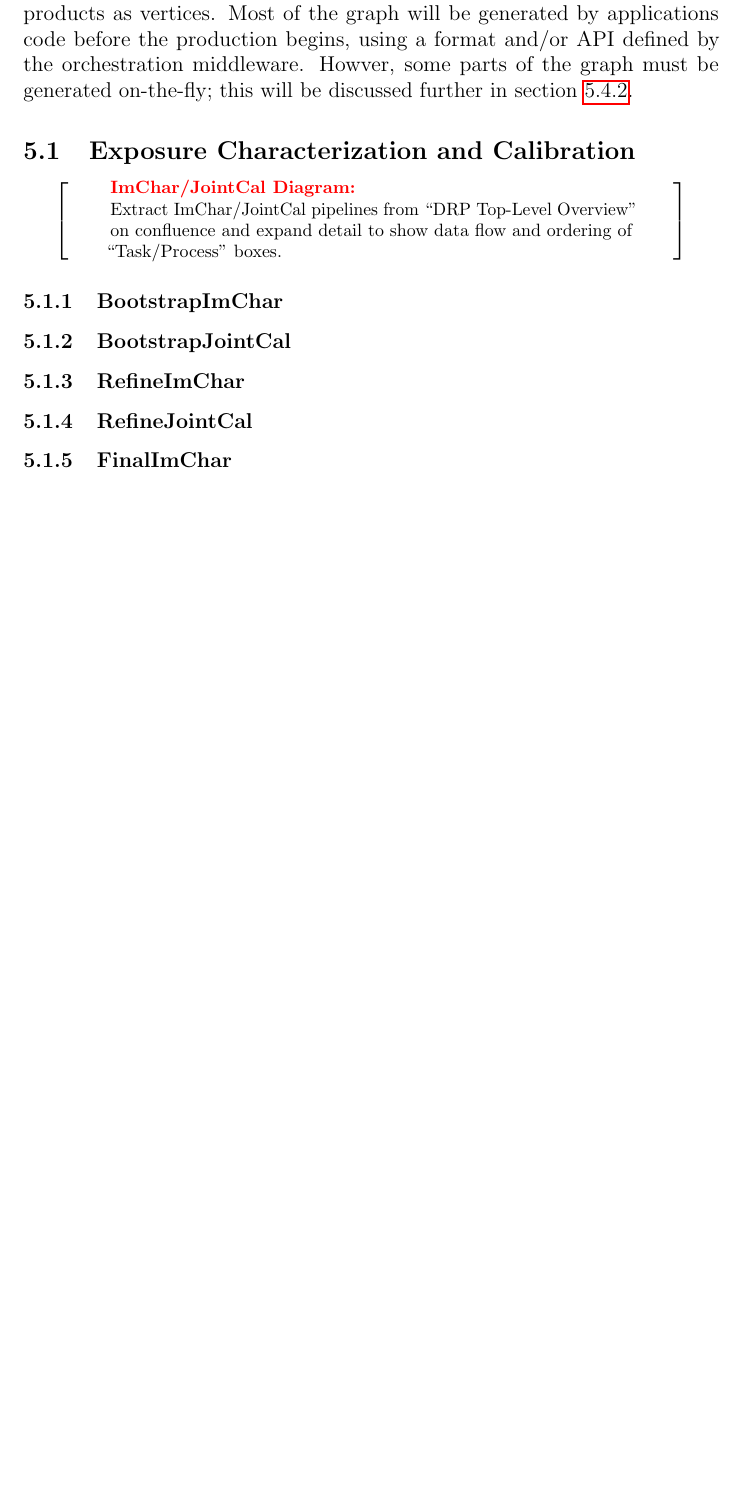
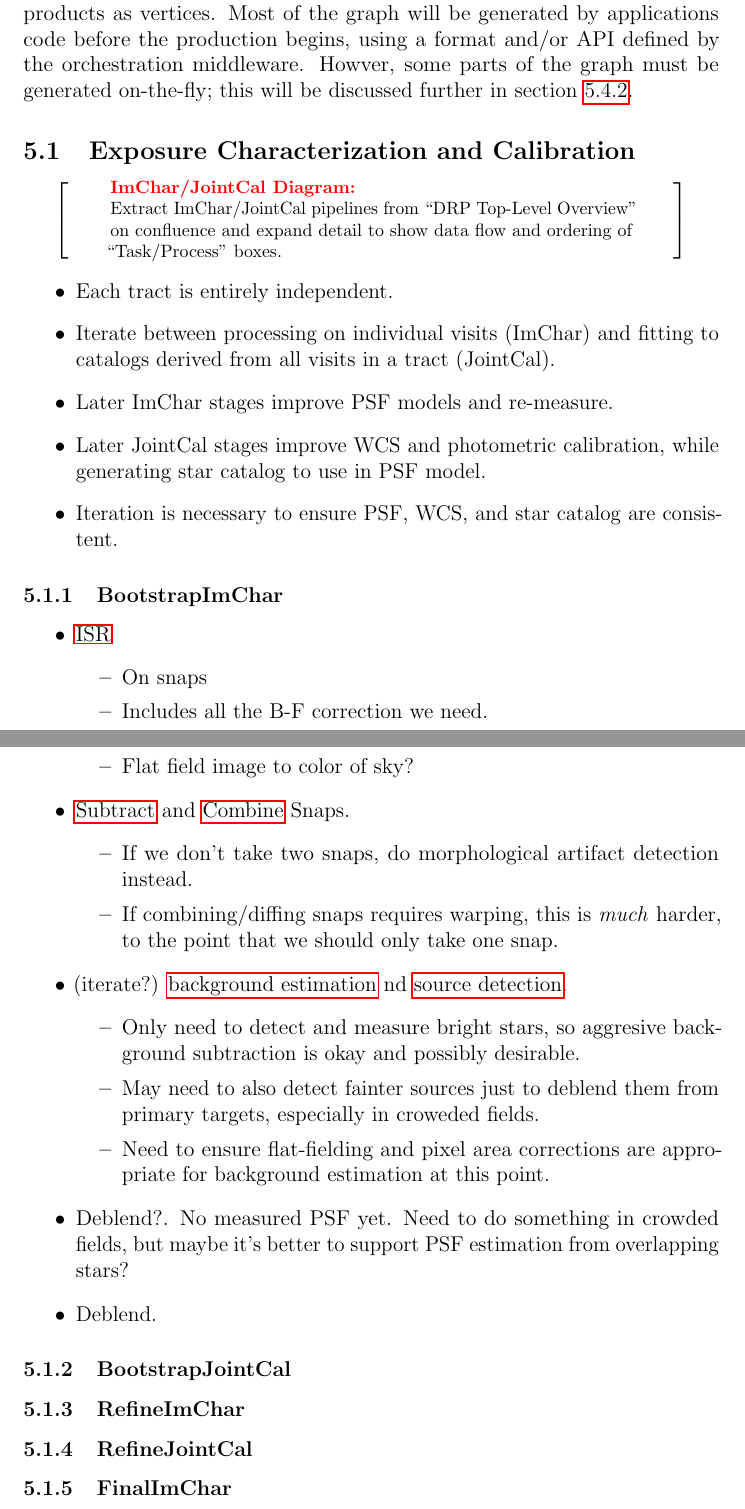
Before and after one commit to lsst/LDM-151, a LaTeX paper (DM_Applications_Design.tex, which reads sections/data_release_production_pipelines.tex): part of page 42 of 79 before the commit and two parts of pages 42 and 43 of 80 after it, the two joined at a grey line, cut so that both start at the same text, the shorter picture padded with empty space. Compiled offline with pdfLaTeX.

Commit message:
Start fleshing out DRP image characterization.

```diff
--- a/sections/data_release_production_pipelines.tex
+++ b/sections/data_release_production_pipelines.tex
@@ -78,8 +78,39 @@ Each pipeline in this the diagram represents a particular piece of code excuted
 Extract ImChar/JointCal pipelines from ``DRP Top-Level Overview'' on confluence and expand detail to show data flow and ordering of ``Task/Process'' boxes.
 \end{note}
 
+\begin{itemize}
+\item Each tract is entirely independent.
+\item Iterate between processing on individual visits (ImChar) and fitting to catalogs derived from all visits in a tract (JointCal).
+\item Later ImChar stages improve PSF models and re-measure.
+\item Later JointCal stages improve WCS and photometric calibration, while generating star catalog to use in PSF model.
+\item Iteration is necessary to ensure PSF, WCS, and star catalog are consistent.
+\end{itemize}
+
 \subsubsection{BootstrapImChar}
 \label{sec:drpBootstrapImChar}
+
+\begin{itemize}
+\item \hyperref[sec:acISR]{ISR}
+  \begin{itemize}
+  \item On snaps
+  \item Includes all the B-F correction we need.
+  \item Flat field image to color of sky?
+  \end{itemize}
+\item \hyperref[sec:acSnapSubtraction]{Subtract} and \hyperref[sec:acCoaddition]{Combine} Snaps.
+  \begin{itemize}
+  \item If we don't take two snaps, do \hyperref[sec:acMorphogicalArtifactDetection]{morphological artifact detection} instead.
+  \item If combining/diffing snaps requires warping, this is \emph{much} harder, to the point that we should only take one snap.
+  \end{itemize}
+\item (iterate?) \hyperref[sec:acBackgroundEstimation]{background estimation} nd \hyperref[sec:acSourceDetection]{source detection}.
+  \begin{itemize}
+  \item Only need to detect and measure bright stars, so aggresive background subtraction is okay and possibly desirable.
+  \item May need to also detect fainter sources just to deblend them from primary targets, especially in croweded fields.
+  \item Need to ensure flat-fielding and pixel area corrections are appropriate for background estimation at this point.
+  \end{itemize}
+\item \hyperref[sec:SingleVisitDeblending]{Deblend?}.  No measured PSF yet.  Need to do something in crowded fields, but maybe it's better to support PSF estimation from overlapping stars?
+\item \hyperref[sec:SingleVisitDeblending]{Deblend}.
+\end{itemize}
+
 \subsubsection{BootstrapJointCal}
 \label{sec:drpBootstrapJointCal}
 \subsubsection{RefineImChar}
```
Also changed, not shown: sections/algorithmic_components.tex (+3 -0 lines).
